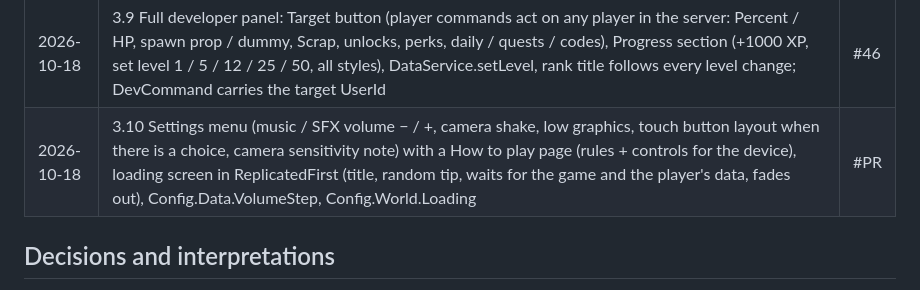
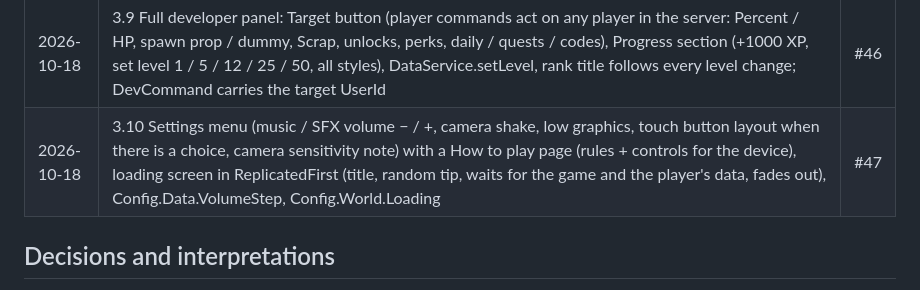
Before and after one commit to xbunny416/House-Brawl, a Markdown page: CLAUDE.md, the part around the change. GitHub-like rendering.

Commit message:
Record PR #47 in the progress log
Co-Authored-By: Claude Opus 5.5 <noreply@anthropic.com>

```diff
--- a/CLAUDE.md
+++ b/CLAUDE.md
@@ -275,7 +275,7 @@ any errors are fixed before the next item.
 | 2026-10-18 | Party bar (top-left "Party 2/4" with avatar cards, #43) removed again at the owner's request ("go back to normal"); parties work as in 3.7 | #44 |
 | 2026-10-18 | 3.8 Codes: CodeService (RedeemCode remote, codes in the server-only ServerConfig: Scrap and / or a cosmetic, optional expiry, once per player, not in private servers), Codes screen (menu + lobby jukebox prompt), Codes data field, dev "Reset codes", pure Codes/CodeRules + specs | #45 |
 | 2026-10-18 | 3.9 Full developer panel: Target button (player commands act on any player in the server: Percent / HP, spawn prop / dummy, Scrap, unlocks, perks, daily / quests / codes), Progress section (+1000 XP, set level 1 / 5 / 12 / 25 / 50, all styles), DataService.setLevel, rank title follows every level change; DevCommand carries the target UserId | #46 |
-| 2026-10-18 | 3.10 Settings menu (music / SFX volume − / +, camera shake, low graphics, touch button layout when there is a choice, camera sensitivity note) with a How to play page (rules + controls for the device), loading screen in ReplicatedFirst (title, random tip, waits for the game and the player's data, fades out), Config.Data.VolumeStep, Config.World.Loading | #PR |
+| 2026-10-18 | 3.10 Settings menu (music / SFX volume − / +, camera shake, low graphics, touch button layout when there is a choice, camera sensitivity note) with a How to play page (rules + controls for the device), loading screen in ReplicatedFirst (title, random tip, waits for the game and the player's data, fades out), Config.Data.VolumeStep, Config.World.Loading | #47 |
 
 ## Decisions and interpretations
 
```
